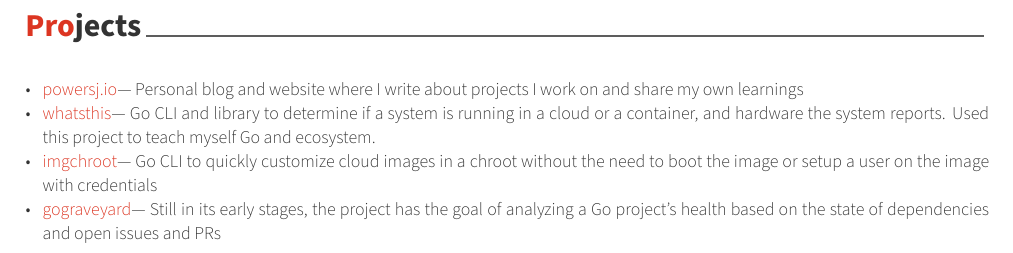
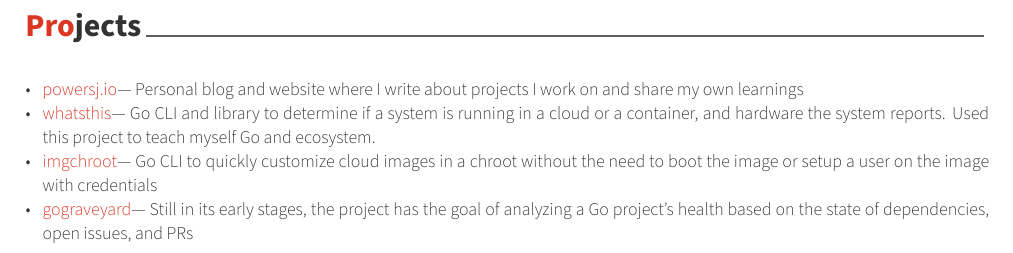
Before and after one commit to powersj/resume, a LaTeX CV (resume.tex, which reads content/projects.tex): part of page 2 of 2, cut so that both start at the same text. Compiled offline with XeLaTeX.

Commit message:
content: formatting of project

```diff
--- a/content/projects.tex
+++ b/content/projects.tex
@@ -37,8 +37,8 @@
         \item {
           \inlinelink{https://github.com/goreapers/gograveyard/}{gograveyard} —
           Still in its early stages, the project has the goal of analyzing a
-          Go project's health based on the state of dependencies and open
-          issues and PRs
+          Go project's health based on the state of dependencies, open issues,
+          and PRs
         }
       \end{cvitems}
     }
```
